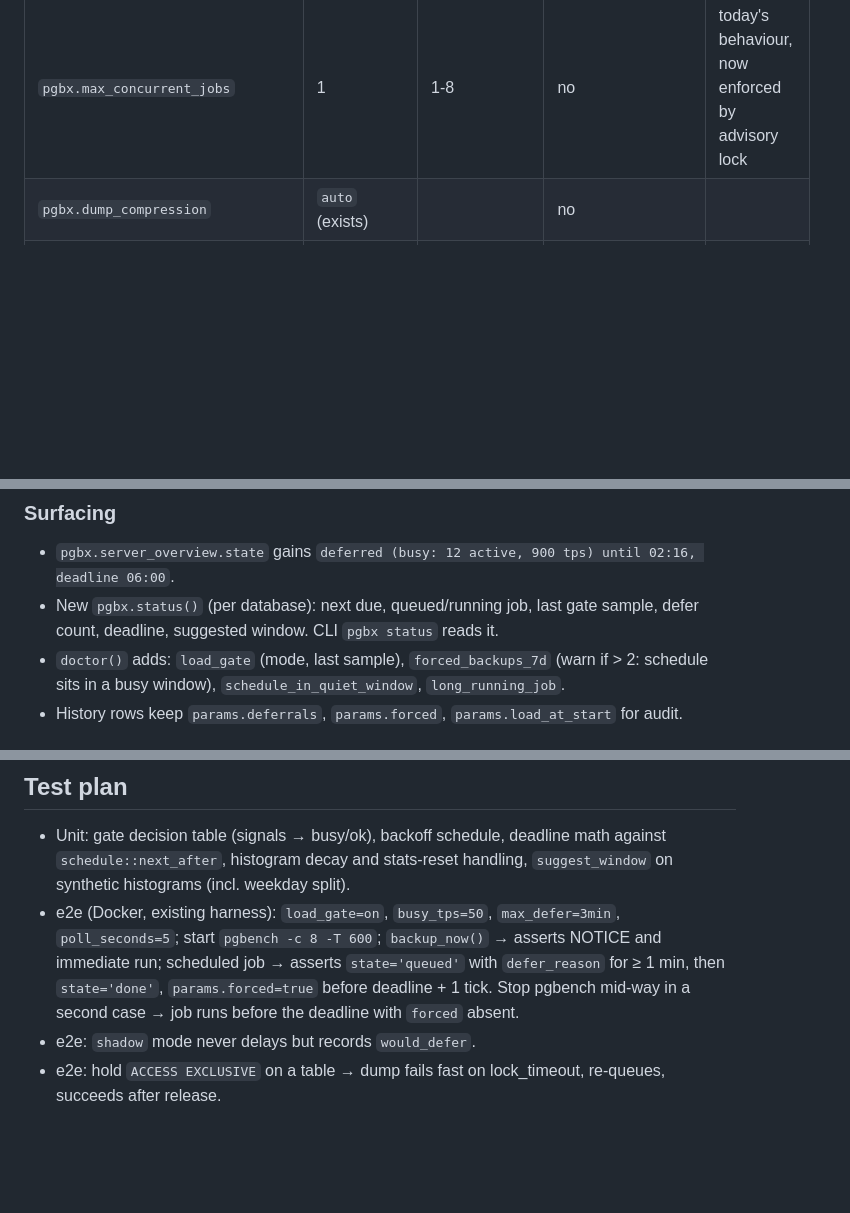
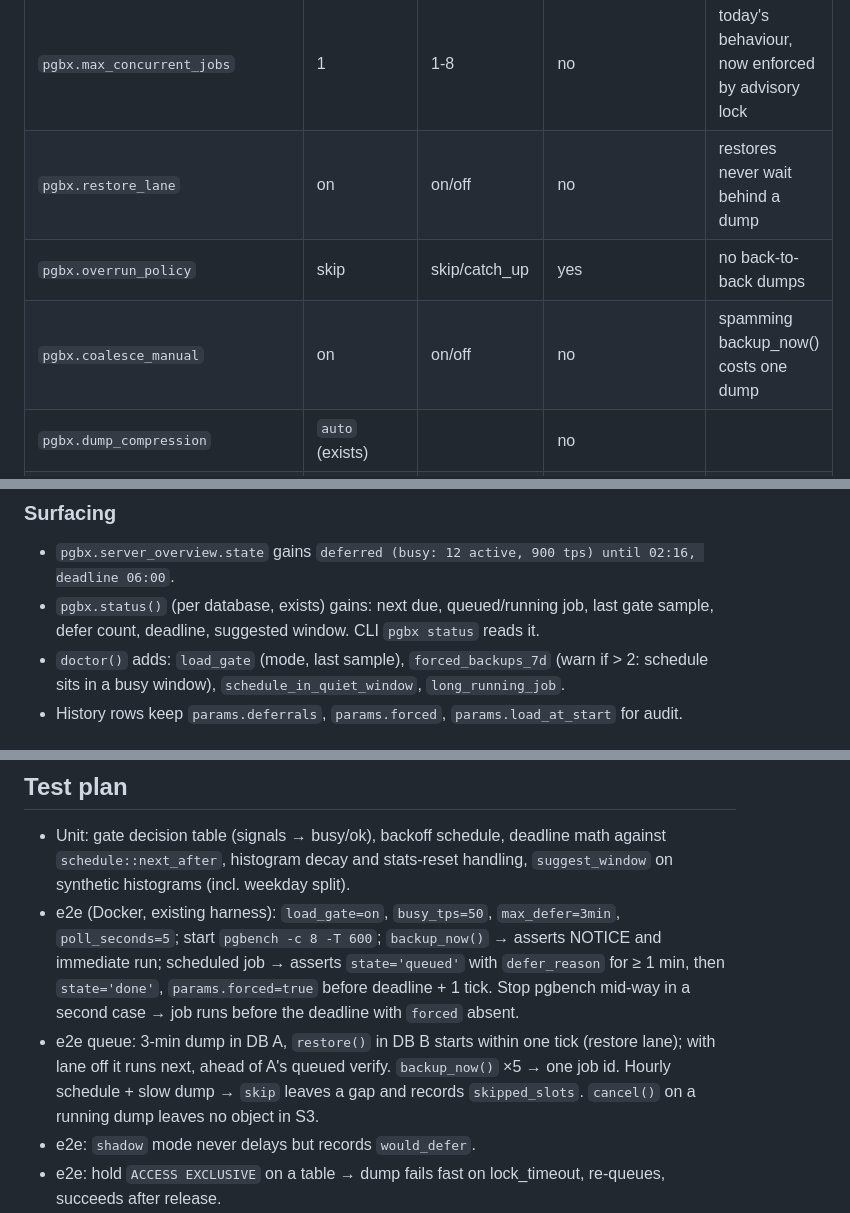
Before and after one commit to deemwar-products/pgbx, a Markdown page: docs/adr/0001-load-aware-backups.md, 3 parts joined by grey strips. Drawn GitHub-style; blank space fills up the shorter version.

```diff
--- a/docs/adr/0001-load-aware-backups.md
+++ b/docs/adr/0001-load-aware-backups.md
@@ -142,6 +175,9 @@ the server value is a ceiling where noted.
 | `pgbx.job_nice` | 10 | 0-19 | no | lower than the app, never higher |
 | `pgbx.job_ionice` | `best-effort-7` | none/best-effort-0..7/idle | no | `idle` can starve forever |
 | `pgbx.max_concurrent_jobs` | 1 | 1-8 | no | today's behaviour, now enforced by advisory lock |
+| `pgbx.restore_lane` | on | on/off | no | restores never wait behind a dump |
+| `pgbx.overrun_policy` | skip | skip/catch_up | yes | no back-to-back dumps |
+| `pgbx.coalesce_manual` | on | on/off | no | spamming backup_now() costs one dump |
 | `pgbx.dump_compression` | `auto` (exists) | | no | |
 | `pgbx.dump_compression_busy` | `zstd:1` / gzip 1 | | no | cheaper when forced under load |
 | `pgbx.upload_kbps` | 0 (unlimited) | 0-10^7 | no | uploads already back-pressure pg_dump |
@@ -156,7 +192,7 @@ the server value is a ceiling where noted.
 ### Surfacing
 
 - `pgbx.server_overview.state` gains `deferred (busy: 12 active, 900 tps) until 02:16, deadline 06:00`.
-- New `pgbx.status()` (per database): next due, queued/running job, last gate sample, defer count, deadline,
+- `pgbx.status()` (per database, exists) gains: next due, queued/running job, last gate sample, defer count, deadline,
   suggested window. CLI `pgbx status` reads it.
 - `doctor()` adds: `load_gate` (mode, last sample), `forced_backups_7d` (warn if > 2: schedule sits in a busy
   window), `schedule_in_quiet_window`, `long_running_job`.
@@ -193,6 +229,9 @@ the server value is a ceiling where noted.
   start `pgbench -c 8 -T 600`; `backup_now()` → asserts NOTICE and immediate run; scheduled job → asserts
   `state='queued'` with `defer_reason` for ≥ 1 min, then `state='done'`, `params.forced=true` before deadline + 1 tick.
   Stop pgbench mid-way in a second case → job runs before the deadline with `forced` absent.
+- e2e queue: 3-min dump in DB A, `restore()` in DB B starts within one tick (restore lane); with lane off it
+  runs next, ahead of A's queued verify. `backup_now()` ×5 → one job id. Hourly schedule + slow dump →
+  `skip` leaves a gap and records `skipped_slots`. `cancel()` on a running dump leaves no object in S3.
 - e2e: `shadow` mode never delays but records `would_defer`.
 - e2e: hold `ACCESS EXCLUSIVE` on a table → dump fails fast on lock_timeout, re-queues, succeeds after release.
 - e2e: child `nice` value is 10 (`ps -o ni`), `ioprio` on Linux (`/proc/<pid>/io` via `ionice -p`).
```
Also changed, not shown: other parts of docs/adr/0001-load-aware-backups.md (+35 -2 lines).
